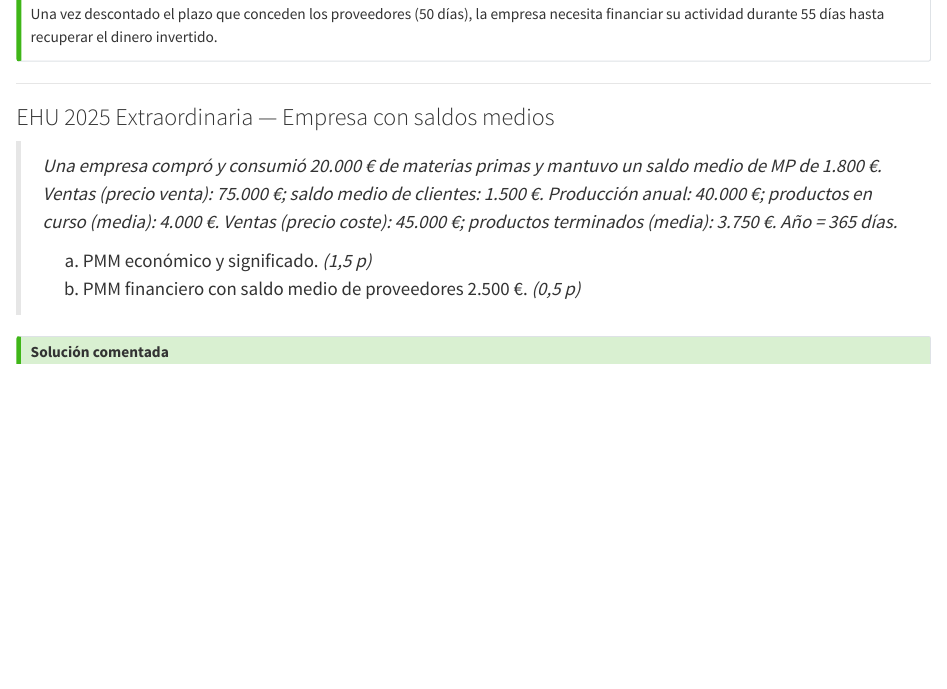
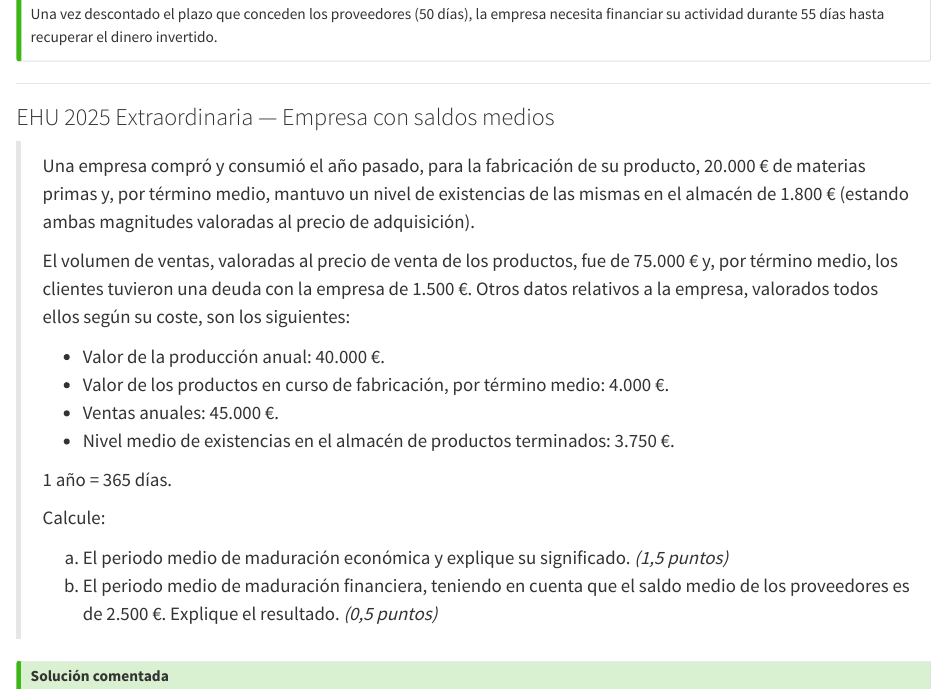
Before and after one commit to ccc877/economia-repo, a Quarto document (para repo empresa/emprCuaderno/b2_pmm.qmd): the page in a window 1100 px wide, from 2260 px down. Rendered offline with R 4.5, knitr and Pandoc in place of Quarto, with nearby package versions.

Commit message:
Recupera el enunciado original del PMM

```diff
--- a/para repo empresa/emprCuaderno/b2_pmm.qmd
+++ b/para repo empresa/emprCuaderno/b2_pmm.qmd
@@ -85,10 +85,21 @@ Una vez descontado el plazo que conceden los proveedores (50 días), la empresa
 
 ### EHU 2025 Extraordinaria — Empresa con saldos medios
 
-> *Una empresa compró y consumió 20.000 € de materias primas y mantuvo un saldo medio de MP de 1.800 €. Ventas (precio venta): 75.000 €; saldo medio de clientes: 1.500 €. Producción anual: 40.000 €; productos en curso (media): 4.000 €. Ventas (precio coste): 45.000 €; productos terminados (media): 3.750 €. Año = 365 días.*
+> Una empresa compró y consumió el año pasado, para la fabricación de su producto, 20.000 € de materias primas y, por término medio, mantuvo un nivel de existencias de las mismas en el almacén de 1.800 € (estando ambas magnitudes valoradas al precio de adquisición).
 >
-> a) PMM económico y significado. *(1,5 p)*
-> b) PMM financiero con saldo medio de proveedores 2.500 €. *(0,5 p)*
+> El volumen de ventas, valoradas al precio de venta de los productos, fue de 75.000 € y, por término medio, los clientes tuvieron una deuda con la empresa de 1.500 €. Otros datos relativos a la empresa, valorados todos ellos según su coste, son los siguientes:
+>
+> - Valor de la producción anual: 40.000 €.
+> - Valor de los productos en curso de fabricación, por término medio: 4.000 €.
+> - Ventas anuales: 45.000 €.
+> - Nivel medio de existencias en el almacén de productos terminados: 3.750 €.
+>
+> 1 año = 365 días.
+>
+> Calcule:
+>
+> a) El periodo medio de maduración económica y explique su significado. *(1,5 puntos)*
+> b) El periodo medio de maduración financiera, teniendo en cuenta que el saldo medio de los proveedores es de 2.500 €. Explique el resultado. *(0,5 puntos)*
 
 ::: {.callout-tip title="Solución comentada"}
 
```
